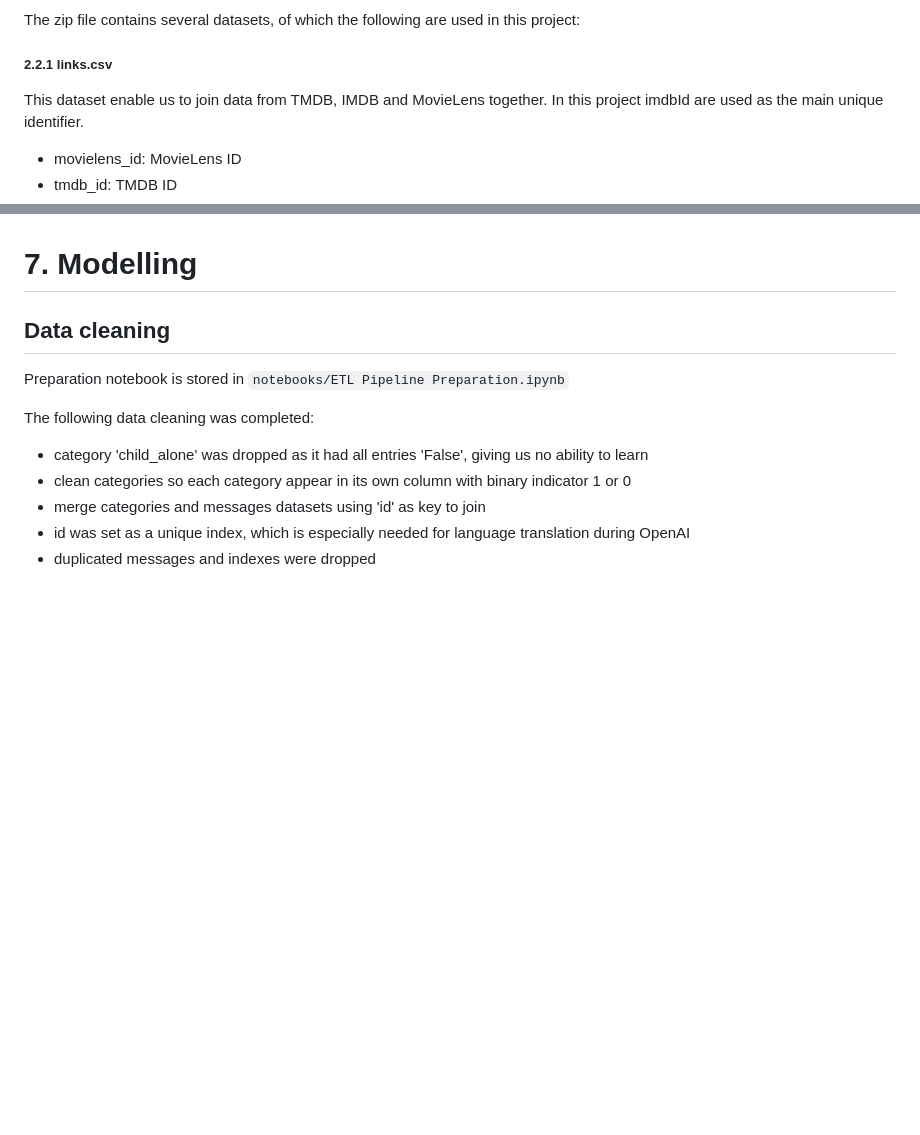
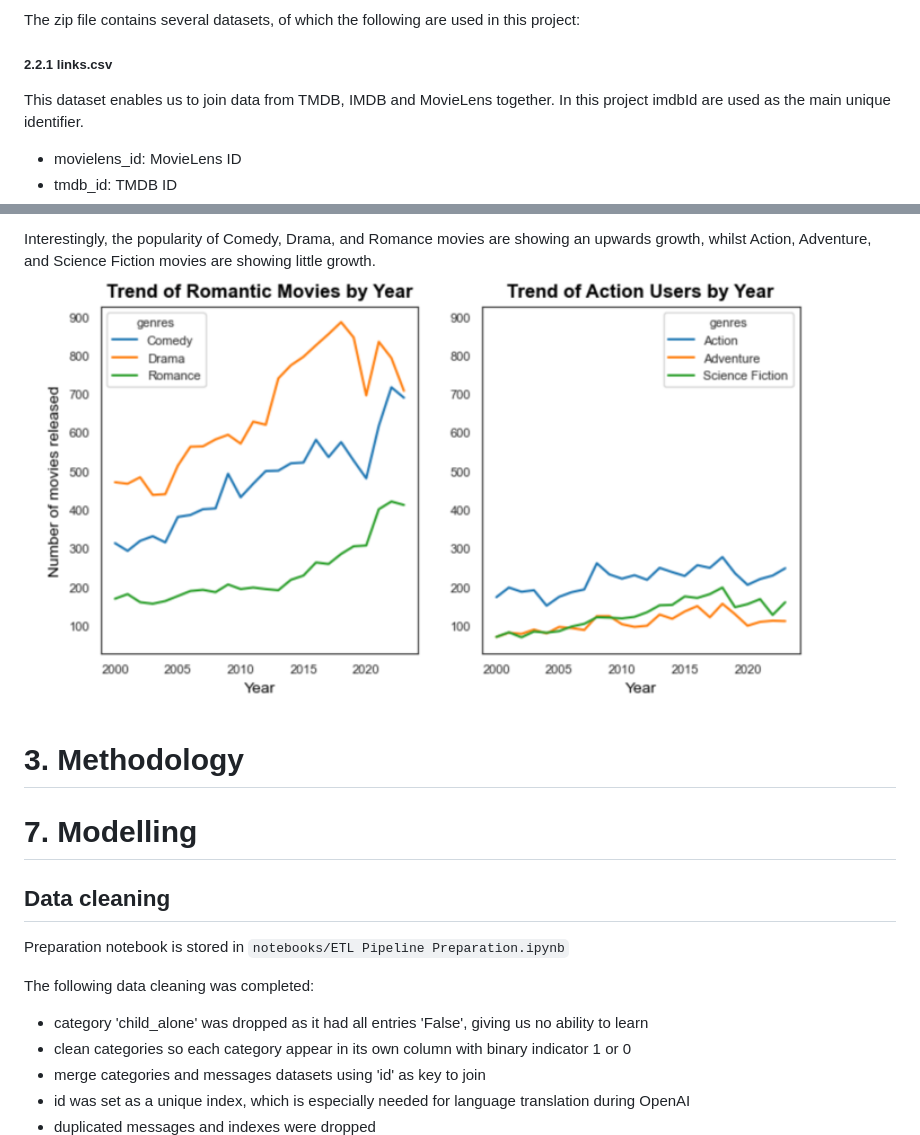
Before and after one commit to JuanitaSmith/capstone_movie_recommendation, a Markdown page: README.md, 2 parts joined by grey strips. Drawn GitHub-style; pictures changed too: images/genre_trends.png (added); blank space fills up the shorter version.

```diff
--- a/README.md
+++ b/README.md
@@ -214,7 +225,7 @@ of which the following are used in this project:
 
 ##### 2.2.1 links.csv
 
-This dataset enable us to join data from TMDB, IMDB and MovieLens together.
+This dataset enables us to join data from TMDB, IMDB and MovieLens together.
 In this project imdbId are used as the main unique identifier.
 
 * movielens_id: MovieLens ID
@@ -264,3 +290,9 @@ Columns used in the project:
+Interestingly, the popularity of Comedy, Drama,
+and Romance movies are showing an upwards growth,
+whilst Action, Adventure, and Science Fiction movies are showing little growth.
+<img src="images/genre_trends.png" width=800>
+
+# 3. Methodology
 
 # 7. Modelling
 
```
Also changed, not shown: other parts of README.md (+37 -21 lines), INSTRUCTIONS.md (deleted, +0 -27 lines), images/genre_ranked.png (added), images/opposites_attract.png (added), images/webapp_ranked.png (added), 14 other files.
